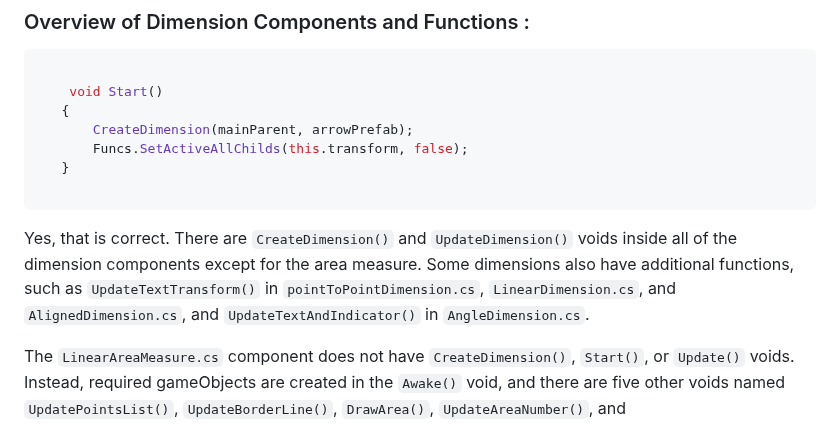
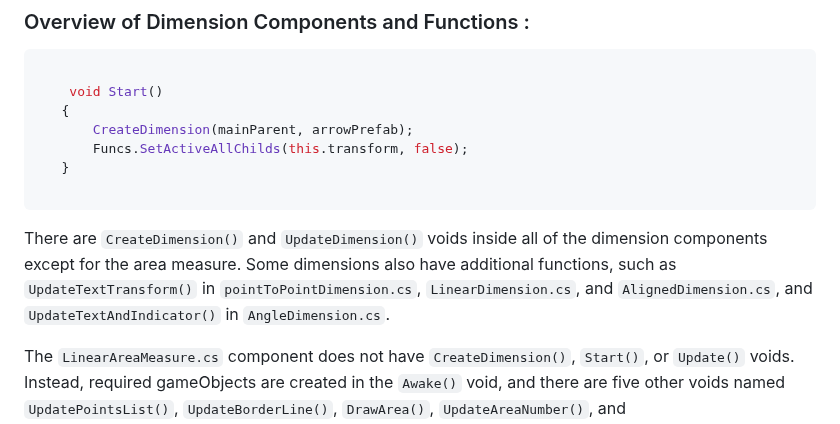
Before and after one commit to isa3d/isa3d, a Markdown page: EzDim/Documentation.md, the part around one of its changes. GitHub-like rendering.

````diff
--- a/EzDim/Documentation.md
+++ b/EzDim/Documentation.md
@@ -1100,7 +1100,7 @@ This process has the same logic for all dimensions. The `EzDimStarter` always cr
 
 ```
 
-Yes, that is correct. There are `CreateDimension()` and `UpdateDimension()` voids inside all of the dimension components except for the area measure. Some dimensions also have additional functions, such as `UpdateTextTransform()` in `pointToPointDimension.cs`, `LinearDimension.cs`, and `AlignedDimension.cs`, and `UpdateTextAndIndicator()` in `AngleDimension.cs`.
+There are `CreateDimension()` and `UpdateDimension()` voids inside all of the dimension components except for the area measure. Some dimensions also have additional functions, such as `UpdateTextTransform()` in `pointToPointDimension.cs`, `LinearDimension.cs`, and `AlignedDimension.cs`, and `UpdateTextAndIndicator()` in `AngleDimension.cs`.
 
 The `LinearAreaMeasure.cs` component does not have `CreateDimension()`, `Start()`, or `Update()` voids. Instead, required gameObjects are created in the `Awake()` void, and there are five other voids named `UpdatePointsList()`, `UpdateBorderLine()`, `DrawArea()`, `UpdateAreaNumber()`, and `UpdateNumberPositionAndRotation()`.
 
````
Also changed, not shown: other parts of EzDim/Documentation.md (+2 -2 lines).
